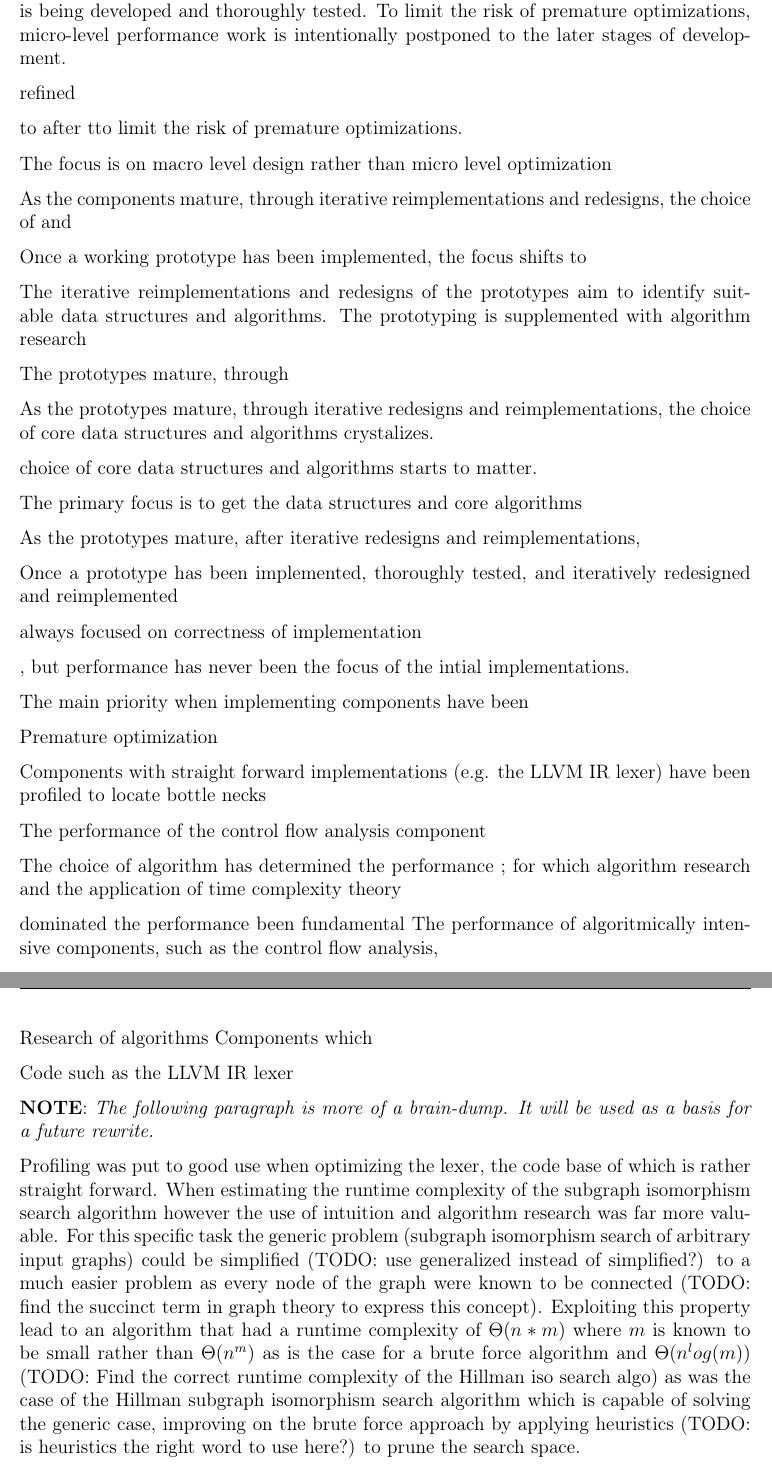
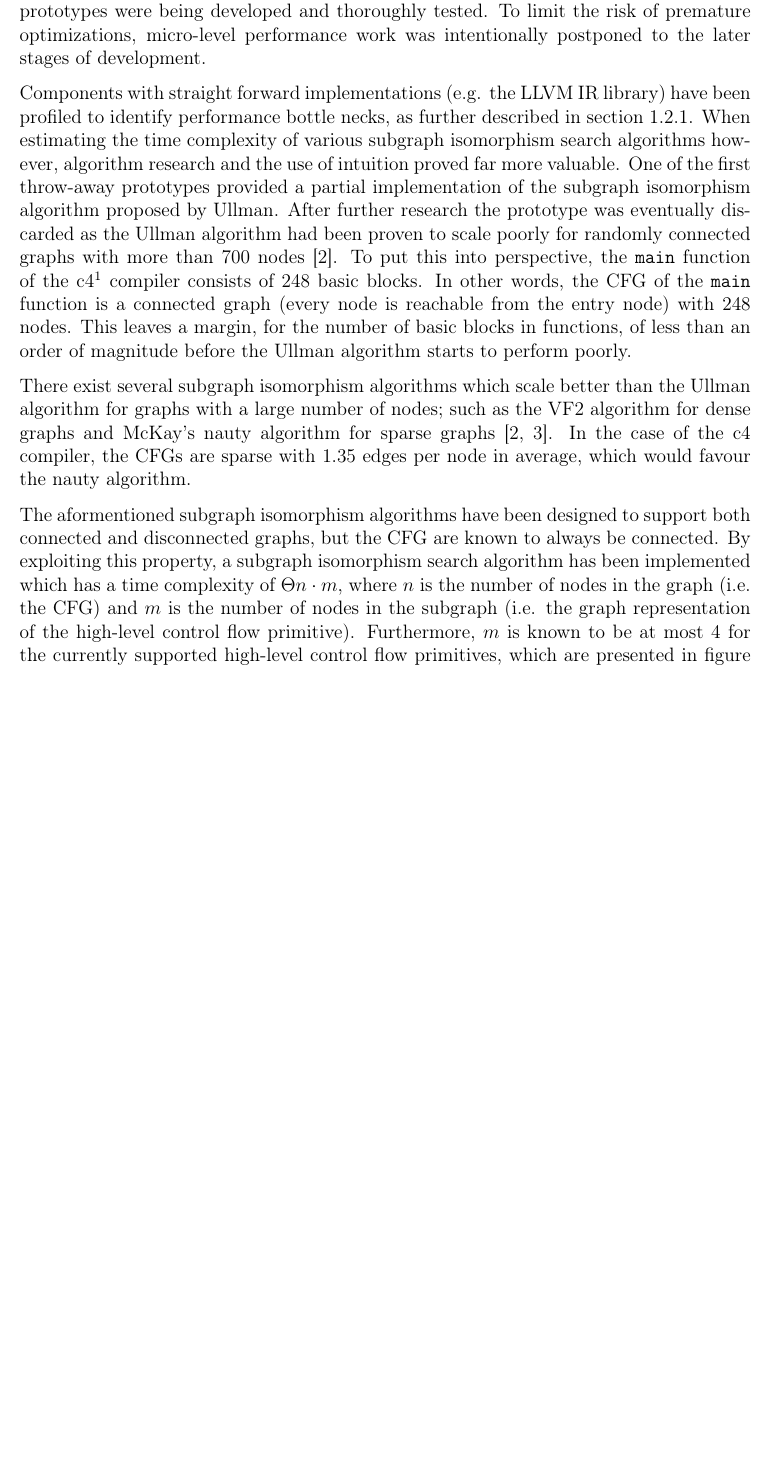
Before and after one commit to decomp/doc, a LaTeX document (8_ver.tex, which reads sections/8_verification/2_performance.tex): two parts of pages 4 and 5 of 11 before the commit and part of page 4 of 10 after it, the two joined at a grey line, cut so that both start at the same text, the shorter picture padded with empty space. Compiled offline with pdfLaTeX; a LaTeX package or settings file that is missing is left out.

Commit message:
ver: Rewrite Performance section.

```diff
--- a/sections/8_verification/2_performance.tex
+++ b/sections/8_verification/2_performance.tex
@@ -2,97 +2,13 @@
 
 \subsection{Performance}
 
-The performance characteristics of the various components have been considered during every stage of the development process, but the initial prototypes have prioritized correctness and simplicity over performance. These prototypes aim to identify suitable data structures and algorithms for the problem, through iterative redesigns and reimplementations. Once the major design decisions stabilize, a production quality prototype is being developed and thoroughly  tested. To limit the risk of premature optimizations, micro-level performance work is intentionally postponed to the later stages of development.
+The performance characteristics of the various components have been considered during every stage of the development process, but the initial prototypes have prioritized correctness and simplicity over performance. These prototypes have aimed at identifying suitable data structures and algorithms for the problems, through iterative redesigns and reimplementations. Once the major design decisions stabilized, production quality prototypes were being developed and thoroughly tested. To limit the risk of premature optimizations, micro-level performance work was intentionally postponed to the later stages of development.
 
-refined
+Components with straight forward implementations (e.g. the LLVM IR library) have been profiled to identify performance bottle necks, as further described in section \ref{sec:profiling}. When estimating the time complexity of various subgraph isomorphism search algorithms however, algorithm research and the use of intuition proved far more valuable. One of the first throw-away prototypes provided a partial implementation of the subgraph isomorphism algorithm proposed by Ullman. After further research the prototype was eventually discarded as the Ullman algorithm had been proven to scale poorly for randomly connected graphs with more than 700 nodes \cite{iso_performance_comparison}. To put this into perspective, the \texttt{main} function of the c4\footnote{C in four functions: \url{https://github.com/rswier/c4}} compiler consists of 248 basic blocks. In other words, the CFG of the \texttt{main} function is a connected graph (every node is reachable from the entry node) with 248 nodes. This leaves a margin, for the number of basic blocks in functions, of less than an order of magnitude before the Ullman algorithm starts to perform poorly.
 
- to after tto limit the risk of premature optimizations.
+There exist several subgraph isomorphism algorithms which scale better than the Ullman algorithm for graphs with a large number of nodes; such as the VF2 algorithm for dense graphs and McKay's nauty algorithm for sparse graphs \cite{iso_performance_comparison,subgraph_isomorphism_algorithms}. In the case of the c4 compiler, the CFGs are sparse with $ 1.35 $ edges per node in average, which would favour the nauty algorithm.
 
-The focus is on macro level design rather than micro level optimization
+% TODO: The time complexity is most certainly wrong. Reformulate the following paragraph and remove the reference to the time complexity.
 
-As the components mature, through iterative reimplementations and redesigns, the choice of  and
+The aformentioned subgraph isomorphism algorithms have been designed to support both connected and disconnected graphs, but the CFG are known to always be connected. By exploiting this property, a subgraph isomorphism search algorithm has been implemented which has a time complexity of $ \Theta{n \cdot m} $, where $ n $ is the number of nodes in the graph (i.e. the CFG) and $ m $ is the number of nodes in the subgraph (i.e. the graph representation of the high-level control flow primitive). Furthermore, $ m $ is known to be at most $ 4 $ for the currently supported high-level control flow primitives, which are presented in figure \ref{fig:graph_representations}.
 
-Once a working prototype has been implemented, the focus shifts to
-
-The iterative reimplementations and redesigns of the prototypes aim to identify suitable data structures and algorithms. The prototyping is supplemented with algorithm research
-
-% TODO: Find synoynm for "becomes clear", crystalizes
-
-The prototypes mature, through
-
-
-
-As the prototypes mature, through iterative redesigns and reimplementations, the choice of core data structures and algorithms crystalizes.
-
-choice of core data structures and algorithms starts to matter.
-
-The primary focus is to get the data structures and core algorithms
-
-As the prototypes mature, after iterative redesigns and reimplementations,
-
-Once a prototype has been implemented, thoroughly tested, and iteratively redesigned and reimplemented
-
-
-
-always focused on correctness of implementation
-
-, but performance has never been the focus of the intial implementations.
-
-The main priority when implementing components have been
-
- Premature optimization
-
-
-
-
-
-
-
-
-
-Components with straight forward implementations (e.g. the LLVM IR lexer) have been profiled to locate bottle necks
-
-The performance of the control flow analysis component
-
-The choice of algorithm has determined the performance ; for which algorithm research and the application of time complexity theory
-
-dominated the performance  been fundamental The performance of algoritmically intensive components, such as the control flow analysis,
-
-
-
-Research of algorithms Components which
-
-Code such as the LLVM IR lexer
-
-
-
-
-
-
-
-
-
-
-
-
-
-
-
-
-
-
-
-
-
-
-
-
-
-
-
-
-% TODO: Rewrite, cleanup and verify (especially the \theta(...) claims!).
-
-\textbf{NOTE}: \textit{The following paragraph is more of a brain-dump. It will be used as a basis for a future rewrite.}
-
-Profiling was put to good use when optimizing the lexer, the code base of which is rather straight forward. When estimating the runtime complexity of the subgraph isomorphism search algorithm however the use of intuition and algorithm research was far more valuable. For this specific task the generic problem (subgraph isomorphism search of arbitrary input graphs) could be simplified (TODO: use generalized instead of simplified?) to a much easier problem as every node of the graph were known to be connected (TODO: find the succinct term in graph theory to express this concept). Exploiting this property lead to an algorithm that had a runtime complexity of $ \Theta(n*m) $ where $ m $ is known to be small rather than $ \Theta(n^m) $ as is the case for a brute force algorithm and $ \Theta(n^log(m)) $ (TODO: Find the correct runtime complexity of the Hillman iso search algo) as was the case of the Hillman subgraph isomorphism search algorithm which is capable of solving the generic case, improving on the brute force approach by applying heuristics (TODO: is heuristics the right word to use here?) to prune the search space.
```
Also changed, not shown: decompilation.tex (+3 -3 lines), references.bib (+9 -0 lines), sections/6_design/4_back-end_components/1_code_generation.tex (+1 -1 lines), sections/7_implementation.tex (+1 -1 lines), sections/8_verification/2_performance/1_profiling.tex (+1 -0 lines), sections/8_verification/2_performance.tex (5 more changed lines).
